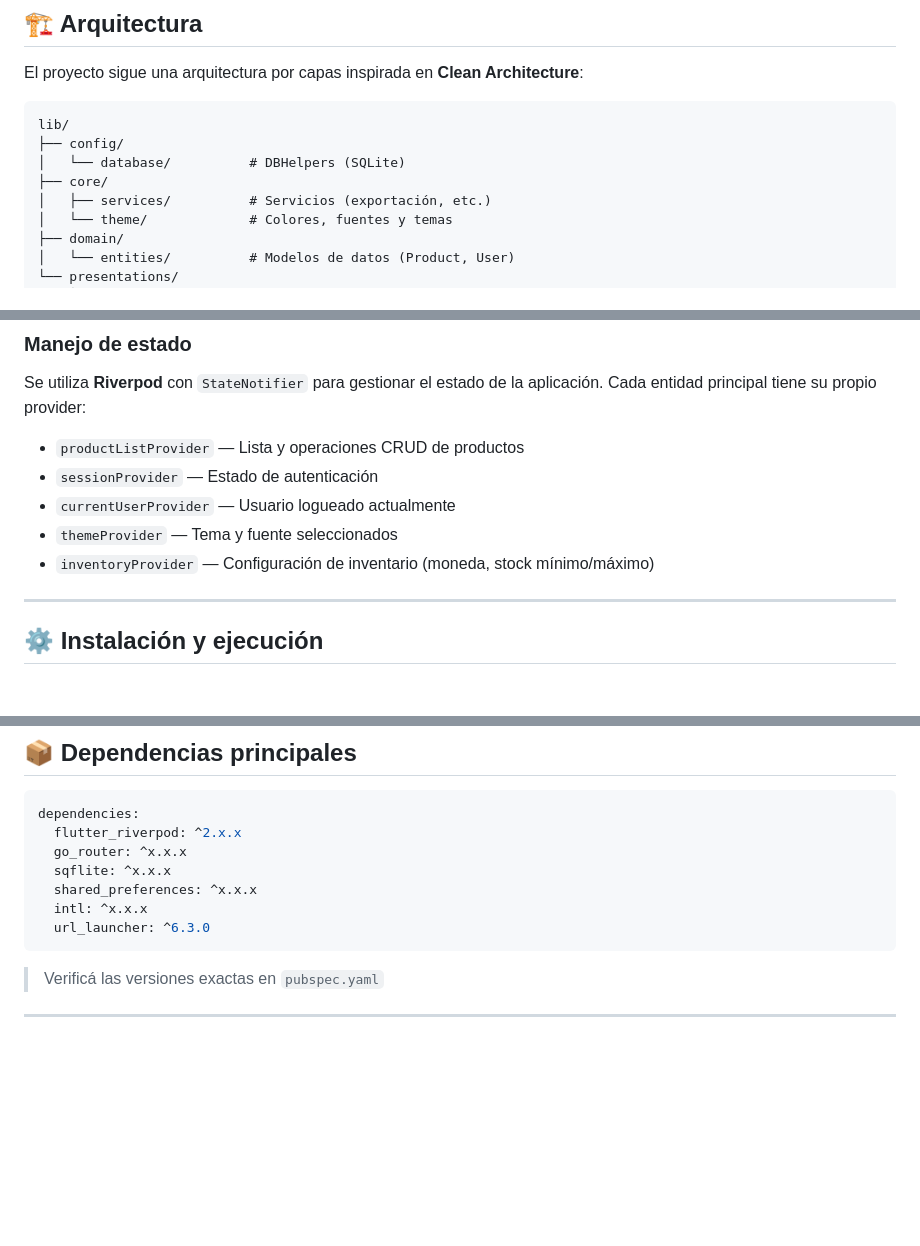
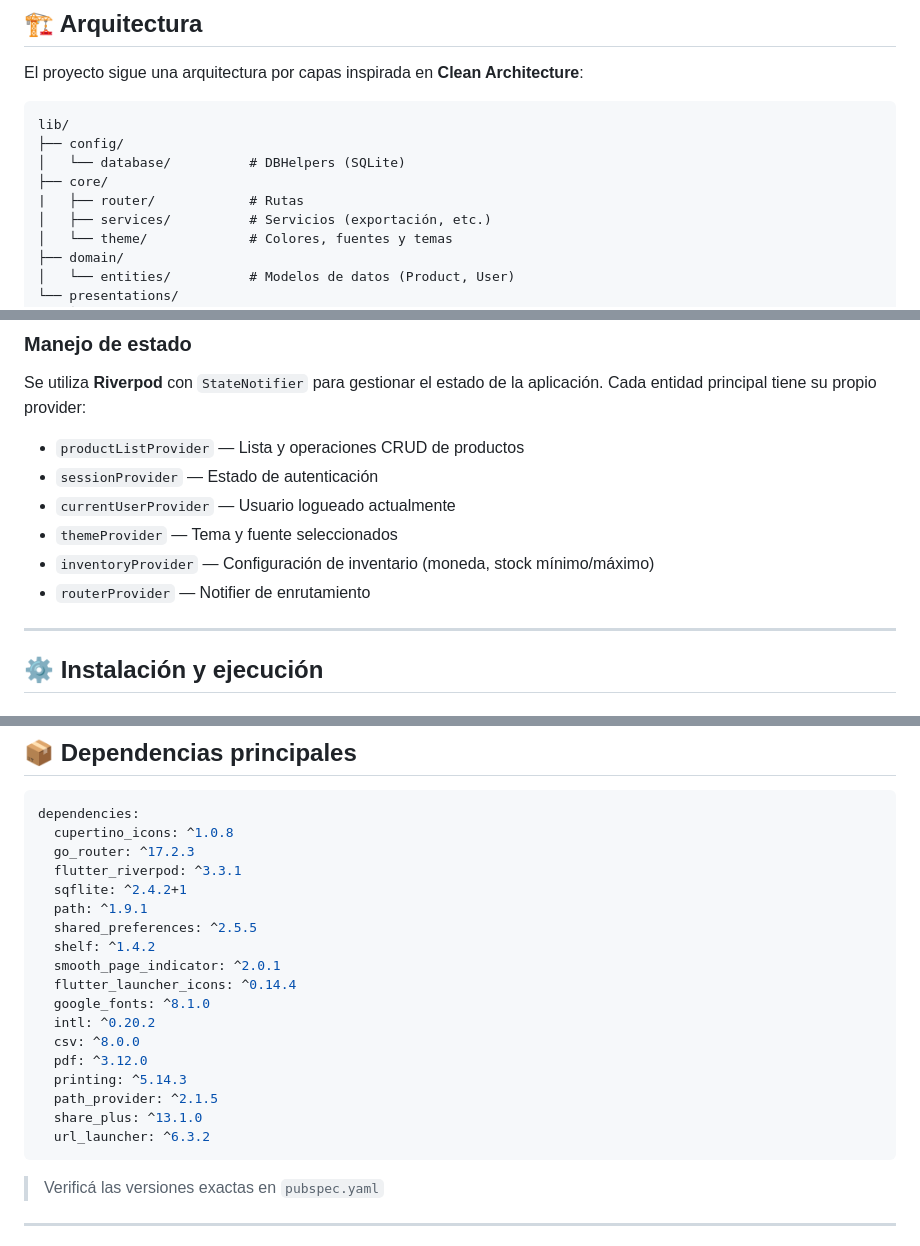
Before and after one commit to aletbm/MedStock-Gestor_Farmaceutico, a Markdown page: README.md, 3 parts joined by grey strips. GitHub-like rendering; blank space fills up the shorter version.

````diff
--- a/README.md
+++ b/README.md
@@ -46,6 +61,7 @@ lib/
 ├── config/
 │   └── database/          # DBHelpers (SQLite)
 ├── core/
+|   ├── router/            # Rutas
 │   ├── services/          # Servicios (exportación, etc.)
 │   └── theme/             # Colores, fuentes y temas
 ├── domain/
@@ -69,7 +85,7 @@ Se utiliza **Riverpod** con `StateNotifier` para gestionar el estado de la aplic
 - `currentUserProvider` — Usuario logueado actualmente
 - `themeProvider` — Tema y fuente seleccionados
 - `inventoryProvider` — Configuración de inventario (moneda, stock mínimo/máximo)
-
+- `routerProvider` — Notifier de enrutamiento
 ---
 
 ## ⚙️ Instalación y ejecución
@@ -100,12 +116,23 @@ flutter run
 
 ```yaml
 dependencies:
-  flutter_riverpod: ^2.x.x
-  go_router: ^x.x.x
-  sqflite: ^x.x.x
-  shared_preferences: ^x.x.x
-  intl: ^x.x.x
-  url_launcher: ^6.3.0
+  cupertino_icons: ^1.0.8
+  go_router: ^17.2.3
+  flutter_riverpod: ^3.3.1
+  sqflite: ^2.4.2+1
+  path: ^1.9.1
+  shared_preferences: ^2.5.5
+  shelf: ^1.4.2
+  smooth_page_indicator: ^2.0.1
+  flutter_launcher_icons: ^0.14.4
+  google_fonts: ^8.1.0
+  intl: ^0.20.2
+  csv: ^8.0.0
+  pdf: ^3.12.0
+  printing: ^5.14.3
+  path_provider: ^2.1.5
+  share_plus: ^13.1.0
+  url_launcher: ^6.3.2
 ```
 
 > Verificá las versiones exactas en `pubspec.yaml`
````
Also changed, not shown: other parts of README.md (+16 -1 lines).
